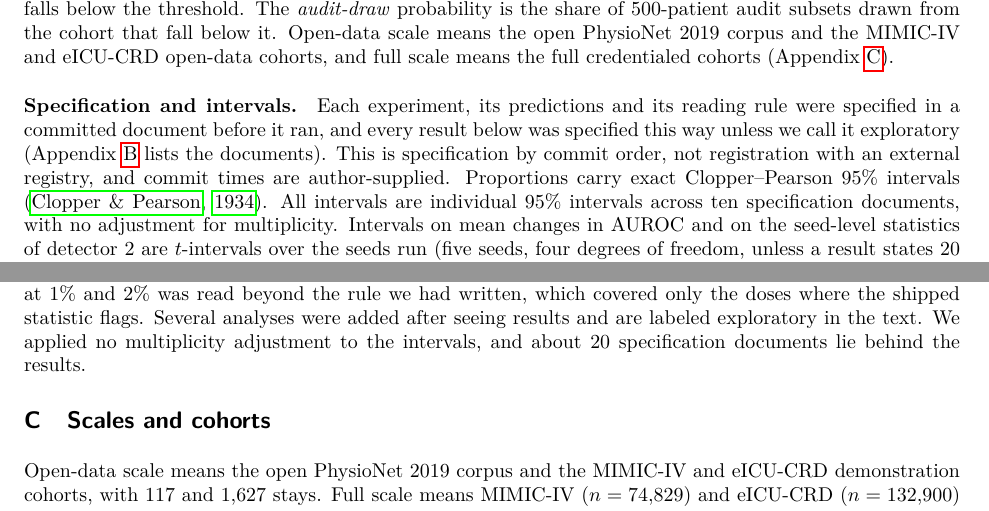
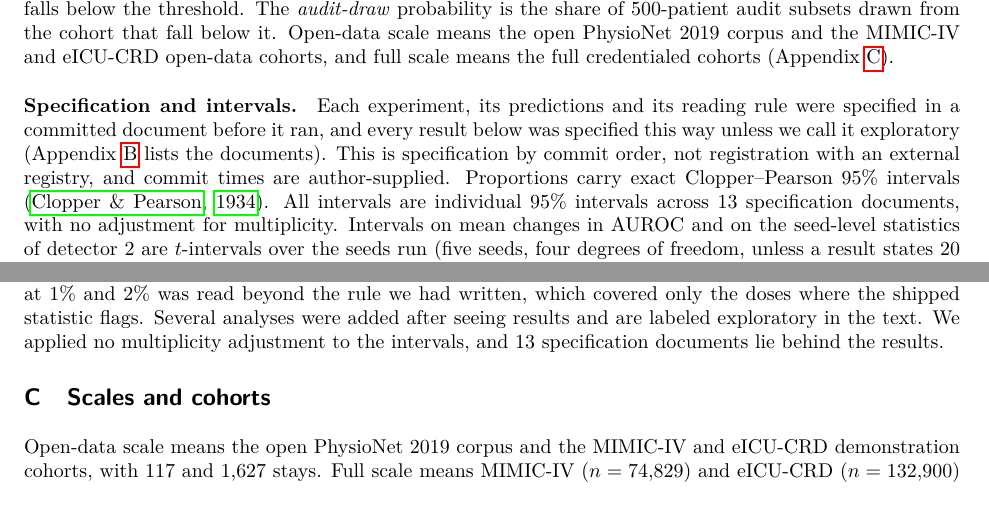
Before and after one commit to Nikhilodeon1/reboot, a LaTeX paper (v2/paper/main.tex): two parts of pages 4 and 15 of 30, joined at a grey line, cut so that both start at the same text. Compiled offline with pdfLaTeX.

Commit message:
v2: specification document count (13)
Co-Authored-By: Claude Sonnet 5.5 <noreply@anthropic.com>

```diff
--- a/v2/paper/main.tex
+++ b/v2/paper/main.tex
@@ -101,7 +101,7 @@ The failure modes are not complete: they leave out invalid null distributions, n
 
 \paragraph{Estimands and scale.} Two flag probabilities appear below and are different estimands. The \emph{cohort-bootstrap} probability is the share of bootstrap resamples \citep{efron1979bootstrap} of the whole cohort whose statistic falls below the threshold. The \emph{audit-draw} probability is the share of 500-patient audit subsets drawn from the cohort that fall below it. Open-data scale means the open PhysioNet 2019 corpus and the MIMIC-IV and eICU-CRD open-data cohorts, and full scale means the full credentialed cohorts (Appendix~\ref{apd:scale}).
 
-\paragraph{Specification and intervals.} Each experiment, its predictions and its reading rule were specified in a committed document before it ran, and every result below was specified this way unless we call it exploratory (Appendix~\ref{apd:prereg} lists the documents). This is specification by commit order, not registration with an external registry, and commit times are author-supplied. Proportions carry exact Clopper--Pearson 95\% intervals \citep{clopper1934confidence}. All intervals are individual 95\% intervals across ten specification documents, with no adjustment for multiplicity. Intervals on mean changes in AUROC and on the seed-level statistics of detector 2 are $t$-intervals over the seeds run (five seeds, four degrees of freedom, unless a result states 20 seeds), with the arms paired by seed.
+\paragraph{Specification and intervals.} Each experiment, its predictions and its reading rule were specified in a committed document before it ran, and every result below was specified this way unless we call it exploratory (Appendix~\ref{apd:prereg} lists the documents). This is specification by commit order, not registration with an external registry, and commit times are author-supplied. Proportions carry exact Clopper--Pearson 95\% intervals \citep{clopper1934confidence}. All intervals are individual 95\% intervals across 13 specification documents, with no adjustment for multiplicity. Intervals on mean changes in AUROC and on the seed-level statistics of detector 2 are $t$-intervals over the seeds run (five seeds, four degrees of freedom, unless a result states 20 seeds), with the arms paired by seed.
 
 \section{The Five Detectors}
 \label{sec:detectors}
@@ -279,7 +279,7 @@ The test suite has 115 tests, which check committed results and fixtures (Sectio
 \label{apd:prereg}
 Each experiment was specified in a committed document before it ran. Addenda 1 to 3 of the first set precede the experiments in the main text. The later addenda were written after the results of earlier experiments and specify later ones. Commit times are author-supplied metadata, so the hashes are the check, and the release carries a manifest of the SHA-256 of each document at its commit. Table~\ref{tab:spec} lists them, and Table~\ref{tab:status} gives the status of each result.
 
-Deviations from the specifications are few. The consequence study and the fuzz each have a document that records changes to their tools and checks (8252b06 and 64a5ed0). The outside-coder document was corrected before the sample was drawn. We added a bootstrap for the scaled counts of the outside coder after the labels were in, and our second reading of the five contested sites came after them. Our fuzz mapping was wrong for one cell (scikit-learn's kappa), which we report as a correction. The volume-matched statistic at 1\% and 2\% was read beyond the rule we had written, which covered only the doses where the shipped statistic flags. Several analyses were added after seeing results and are labeled exploratory in the text. We applied no multiplicity adjustment to the intervals, and about 20 specification documents lie behind the results.
+Deviations from the specifications are few. The consequence study and the fuzz each have a document that records changes to their tools and checks (8252b06 and 64a5ed0). The outside-coder document was corrected before the sample was drawn. We added a bootstrap for the scaled counts of the outside coder after the labels were in, and our second reading of the five contested sites came after them. Our fuzz mapping was wrong for one cell (scikit-learn's kappa), which we report as a correction. The volume-matched statistic at 1\% and 2\% was read beyond the rule we had written, which covered only the doses where the shipped statistic flags. Several analyses were added after seeing results and are labeled exploratory in the text. We applied no multiplicity adjustment to the intervals, and 13 specification documents lie behind the results.
 
 \begin{table}[h]
 \centering\footnotesize
```
Also changed, not shown: v2/paper/main.pdf.
